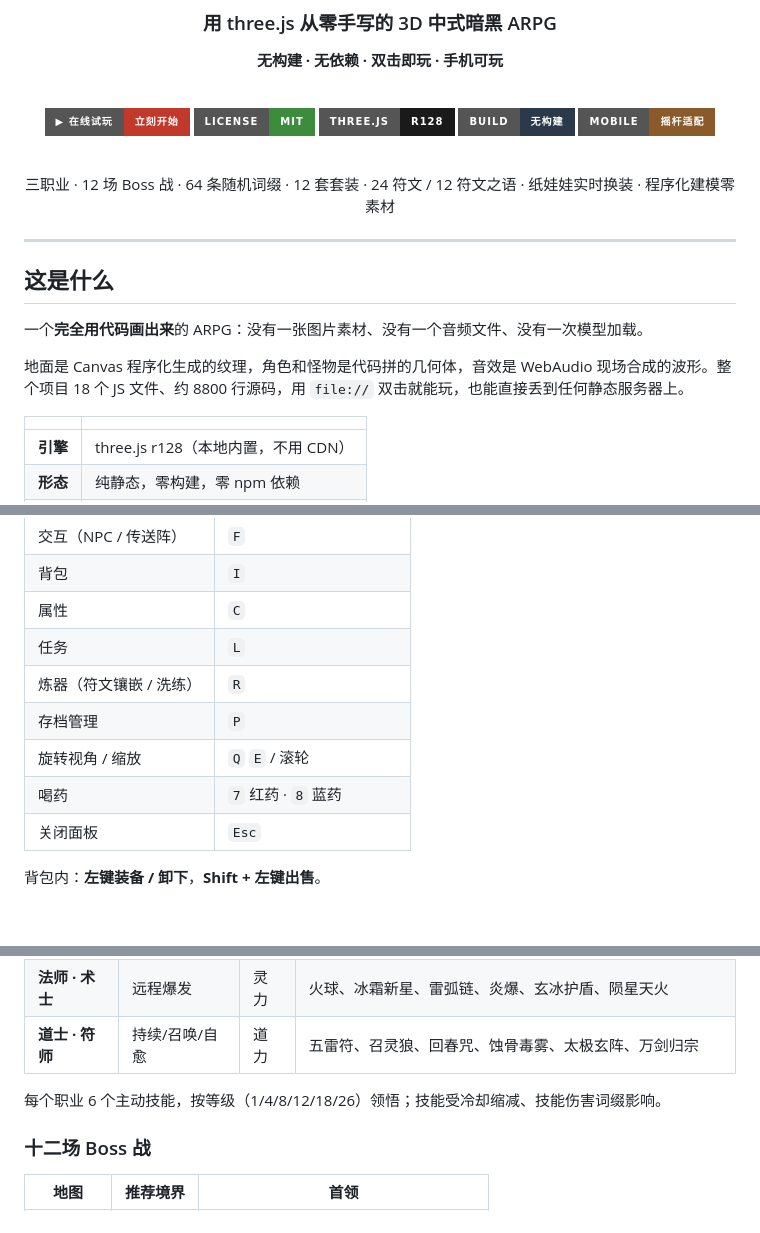
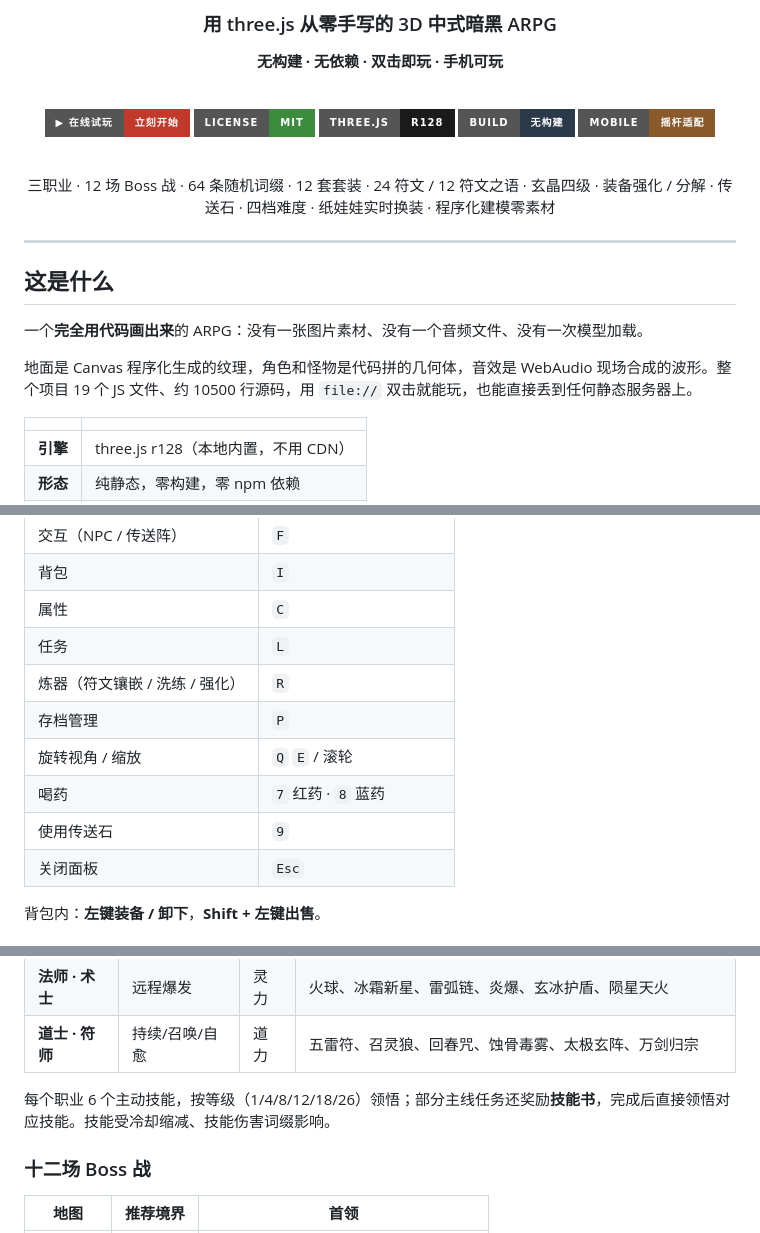
Before and after one commit to 718997675/jiuxiao-arpg, a Markdown page: README.md, 3 parts joined by grey strips. Drawn GitHub-style; badges without logos; blank space fills up the shorter version.

```diff
--- a/README.md
+++ b/README.md
@@ -17,7 +17,7 @@
 
 <br>
 
-三职业 · 12 场 Boss 战 · 64 条随机词缀 · 12 套套装 · 24 符文 / 12 符文之语 · 纸娃娃实时换装 · 程序化建模零素材
+三职业 · 12 场 Boss 战 · 64 条随机词缀 · 12 套套装 · 24 符文 / 12 符文之语 · 玄晶四级 · 装备强化 / 分解 · 传送石 · 四档难度 · 纸娃娃实时换装 · 程序化建模零素材
 
 </div>
 
@@ -27,7 +27,7 @@
 
 一个**完全用代码画出来**的 ARPG：没有一张图片素材、没有一个音频文件、没有一次模型加载。
 
-地面是 Canvas 程序化生成的纹理，角色和怪物是代码拼的几何体，音效是 WebAudio 现场合成的波形。整个项目 18 个 JS 文件、约 8800 行源码，用 `file://` 双击就能玩，也能直接丢到任何静态服务器上。
+地面是 Canvas 程序化生成的纹理，角色和怪物是代码拼的几何体，音效是 WebAudio 现场合成的波形。整个项目 19 个 JS 文件、约 10500 行源码，用 `file://` 双击就能玩，也能直接丢到任何静态服务器上。
 
 | | |
 |---|---|
@@ -96,10 +96,11 @@ python3 -m http.server 8000
 | 背包 | `I` |
 | 属性 | `C` |
 | 任务 | `L` |
-| 炼器（符文镶嵌 / 洗练） | `R` |
+| 炼器（符文镶嵌 / 洗练 / 强化） | `R` |
 | 存档管理 | `P` |
 | 旋转视角 / 缩放 | `Q` `E` / 滚轮 |
 | 喝药 | `7` 红药 · `8` 蓝药 |
+| 使用传送石 | `9` |
 | 关闭面板 | `Esc` |
 
 背包内：**左键装备 / 卸下**，**Shift + 左键出售**。
@@ -134,7 +135,7 @@ python3 -m http.server 8000
 | **法师 · 术士** | 远程爆发 | 灵力 | 火球、冰霜新星、雷弧链、炎爆、玄冰护盾、陨星天火 |
 | **道士 · 符师** | 持续/召唤/自愈 | 道力 | 五雷符、召灵狼、回春咒、蚀骨毒雾、太极玄阵、万剑归宗 |
 
-每个职业 6 个主动技能，按等级（1/4/8/12/18/26）领悟；技能受冷却缩减、技能伤害词缀影响。
+每个职业 6 个主动技能，按等级（1/4/8/12/18/26）领悟；部分主线任务还奖励**技能书**，完成后直接领悟对应技能。技能受冷却缩减、技能伤害词缀影响。
 
 ### 十二场 Boss 战
 
```
Also changed, not shown: other parts of README.md (+19 -4 lines).
